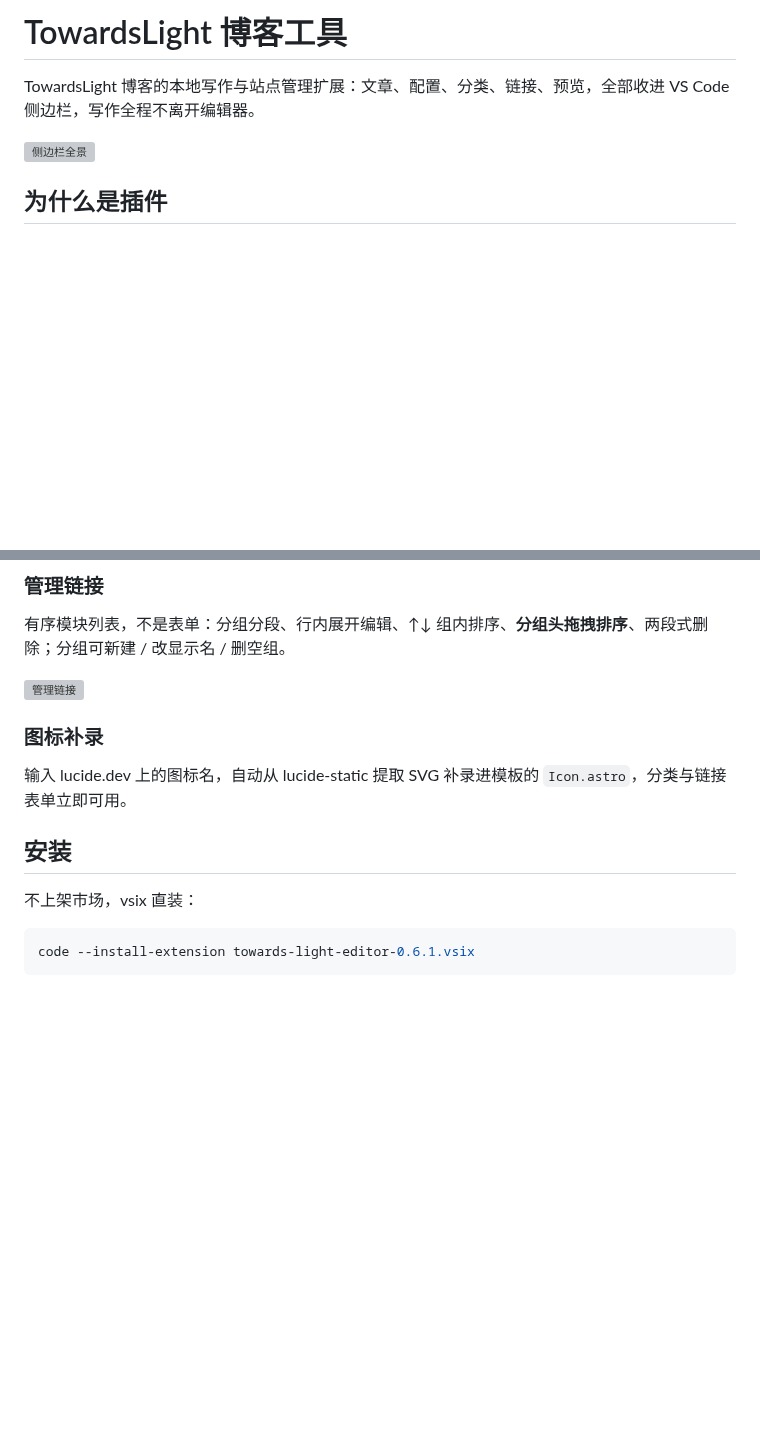
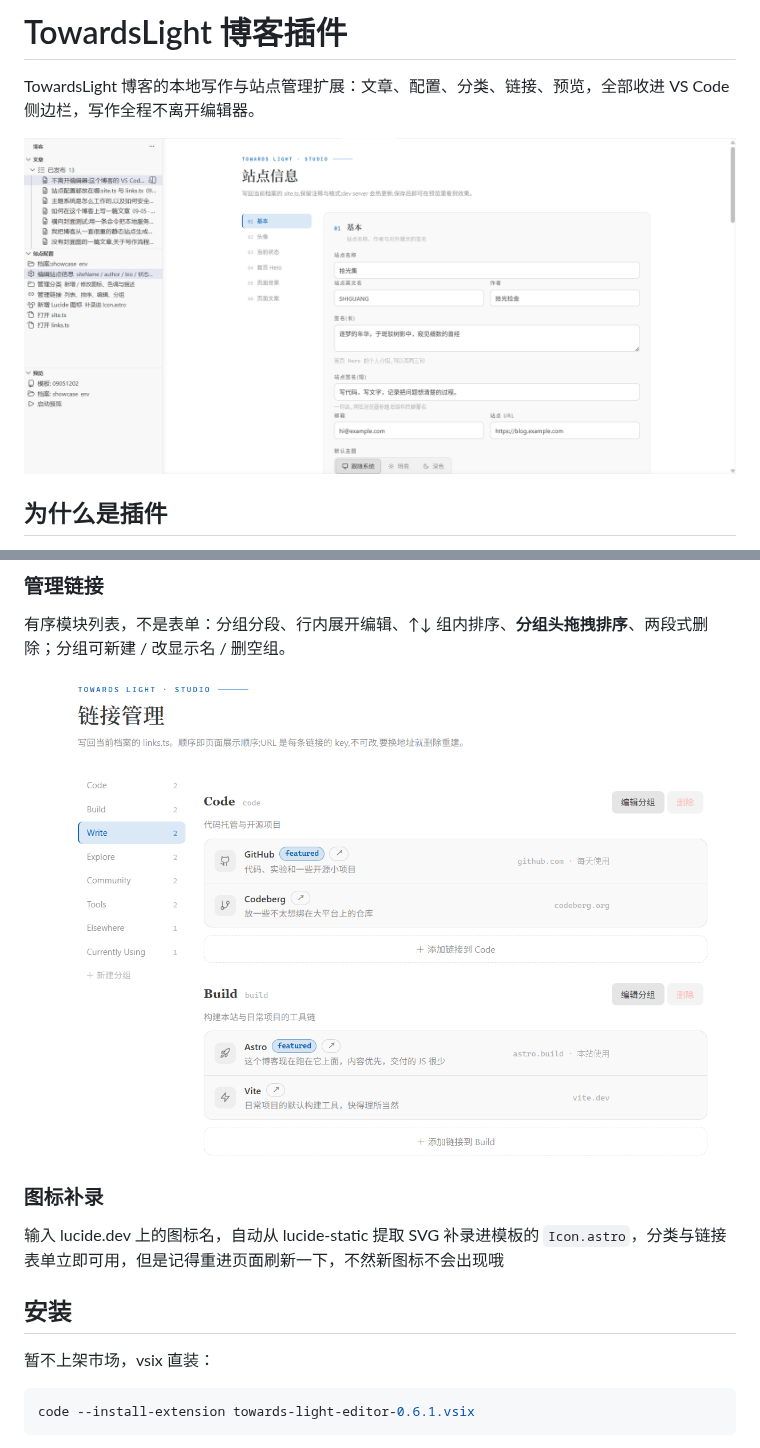
Before and after one commit to iceforYuri/TowardsLight_extension, a Markdown page: README.md, 2 parts joined by grey strips. Drawn GitHub-style; pictures changed too: image/README/1790775726204.png (added), image/README/1790776061651.png (added); blank space fills up the shorter version; grey boxes are pictures that could not be loaded.

````diff
--- a/README.md
+++ b/README.md
@@ -1,8 +1,8 @@
-# TowardsLight 博客工具
+# TowardsLight 博客插件
 
 TowardsLight 博客的本地写作与站点管理扩展：文章、配置、分类、链接、预览，全部收进 VS Code 侧边栏，写作全程不离开编辑器。
 
-![侧边栏全景](image/01-sidebar.png)
+![1790775726204](image/README/1790775726204.png)
 
 ## 为什么是插件
 
@@ -46,15 +46,15 @@ TowardsLight 博客的本地写作与站点管理扩展：文章、配置、分
 
 有序模块列表，不是表单：分组分段、行内展开编辑、↑↓ 组内排序、**分组头拖拽排序**、两段式删除；分组可新建 / 改显示名 / 删空组。
 
-![管理链接](image/05-links.png)
+![1790776061651](image/README/1790776061651.png)
 
 ### 图标补录
 
-输入 lucide.dev 上的图标名，自动从 lucide-static 提取 SVG 补录进模板的 `Icon.astro`，分类与链接表单立即可用。
+输入 lucide.dev 上的图标名，自动从 lucide-static 提取 SVG 补录进模板的 `Icon.astro`，分类与链接表单立即可用，但是记得重进页面刷新一下，不然新图标不会出现哦
 
 ## 安装
 
-不上架市场，vsix 直装：
+暂不上架市场，vsix 直装：
 
 ```bash
 code --install-extension towards-light-editor-0.6.1.vsix
````
Also changed, not shown: other parts of README.md (+3 -3 lines), image/README/1790775908853.png (added), image/README/1790775940658.png (added), image/README/1790775957025.png (added), image/README/1790776045088.png (added).
